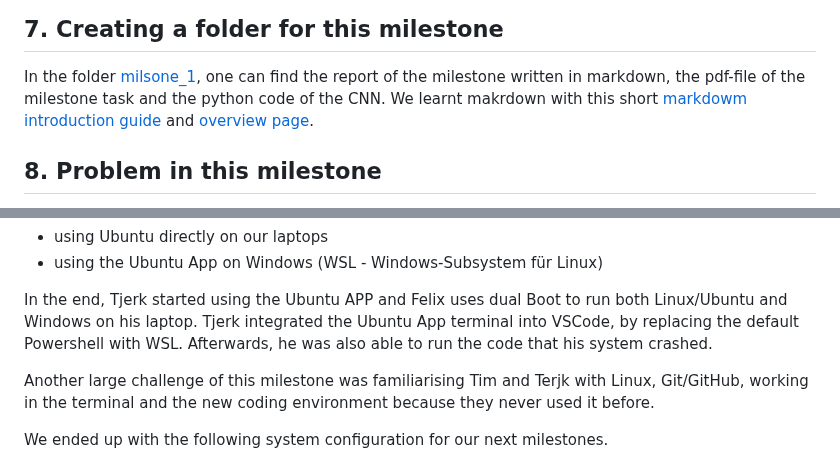
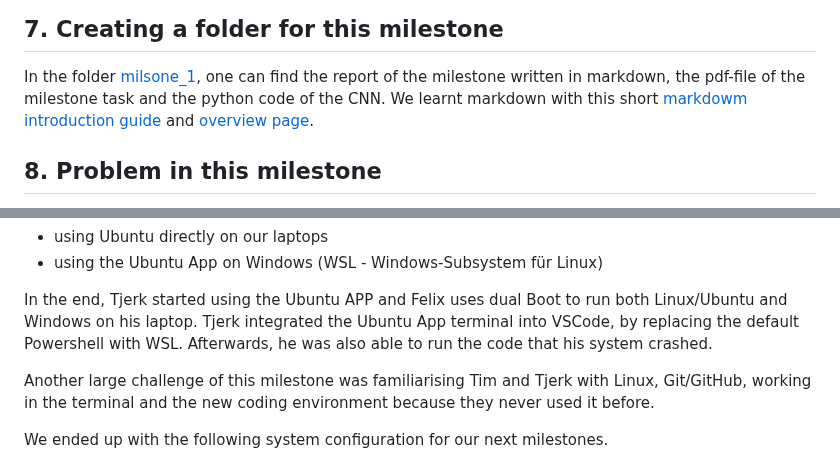
Before and after one commit to FLX-20/Data-Science-Toolkits-and-Architectures-group-1, a Markdown page: milestone_1/report _milestone_1.md, 2 parts joined by grey strips. GitHub-like rendering.

```diff
--- a/milestone_1/report _milestone_1.md
+++ b/milestone_1/report _milestone_1.md
@@ -325,7 +323,7 @@ The README.md, which is always shown on the first page of the repo, was extended
 
 ## 7. Creating a folder for this milestone
 In the folder [milsone_1](https://github.com/FLX-20/Data-Science-Toolkits-and-Architectures-group-1/tree/main/milestone_1), one can find the report of the milestone written in markdown, the pdf-file of the milestone task and the python code of the CNN.
-We learnt makrdown with this short [markdowm introduction guide](https://www.markdownguide.org/getting-started/) and [overview page](https://www.markdownguide.org/basic-syntax/).
+We learnt markdown with this short [markdowm introduction guide](https://www.markdownguide.org/getting-started/) and [overview page](https://www.markdownguide.org/basic-syntax/).
 
 ## 8. Problem in this milestone
 The main issue was to set up a functional environment for all team members, enabling them to write code, operate in the terminal, and collaborate effectively.
@@ -340,7 +338,7 @@ In the end, Tjerk started using the Ubuntu APP and Felix uses dual Boot to run b
 Tjerk integrated the Ubuntu App terminal into VSCode, by replacing the default Powershell with WSL.
 Afterwards, he was also able to run the code that his system crashed.
 
-Another large challenge of this milestone was familiarising Tim and Terjk with Linux, Git/GitHub, working in the terminal and the new coding environment because they never used it before.
+Another large challenge of this milestone was familiarising Tim and Tjerk with Linux, Git/GitHub, working in the terminal and the new coding environment because they never used it before.
 
 We ended up with the following system configuration for our next milestones.
 - Felix: Dual Boot Windows and Ubuntu system (already set up before the course)
```
Also changed, not shown: other parts of milestone_1/report _milestone_1.md (+4 -6 lines).
